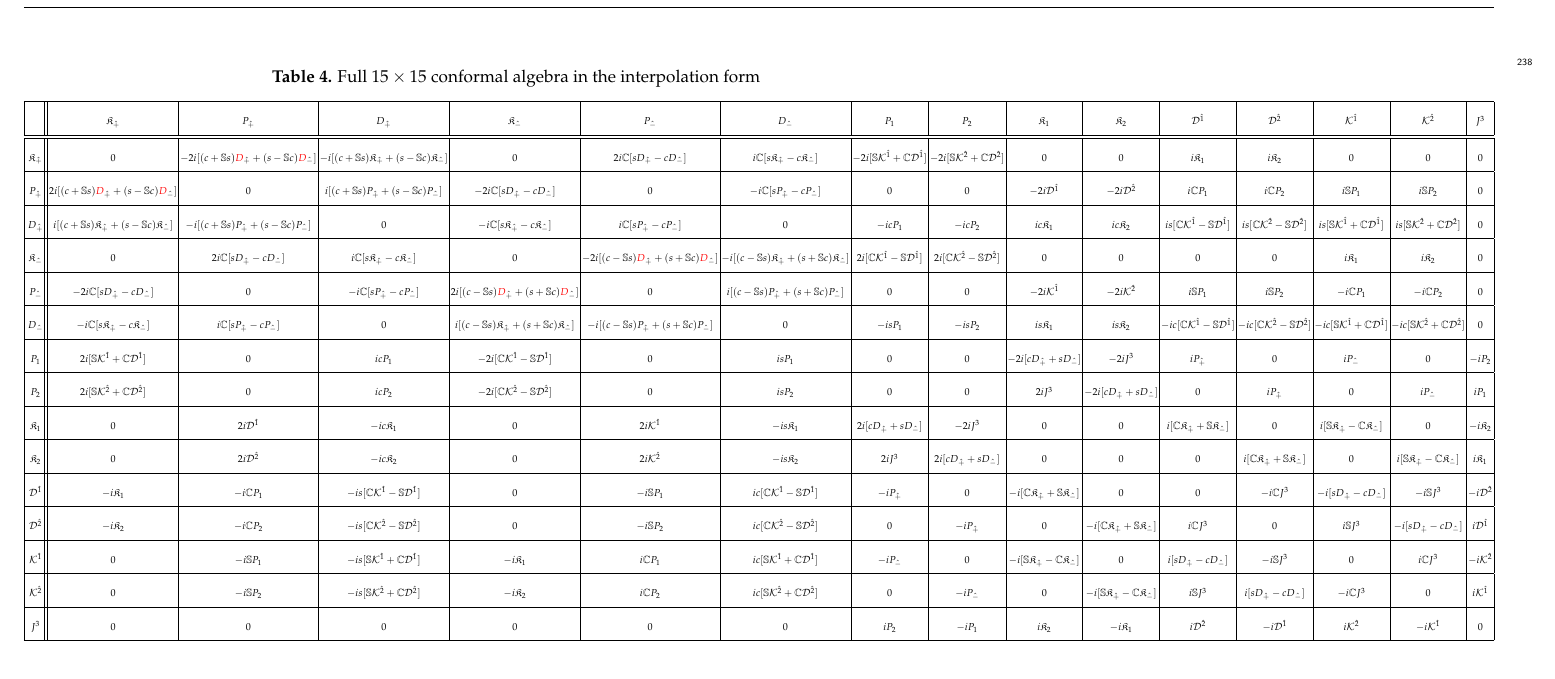
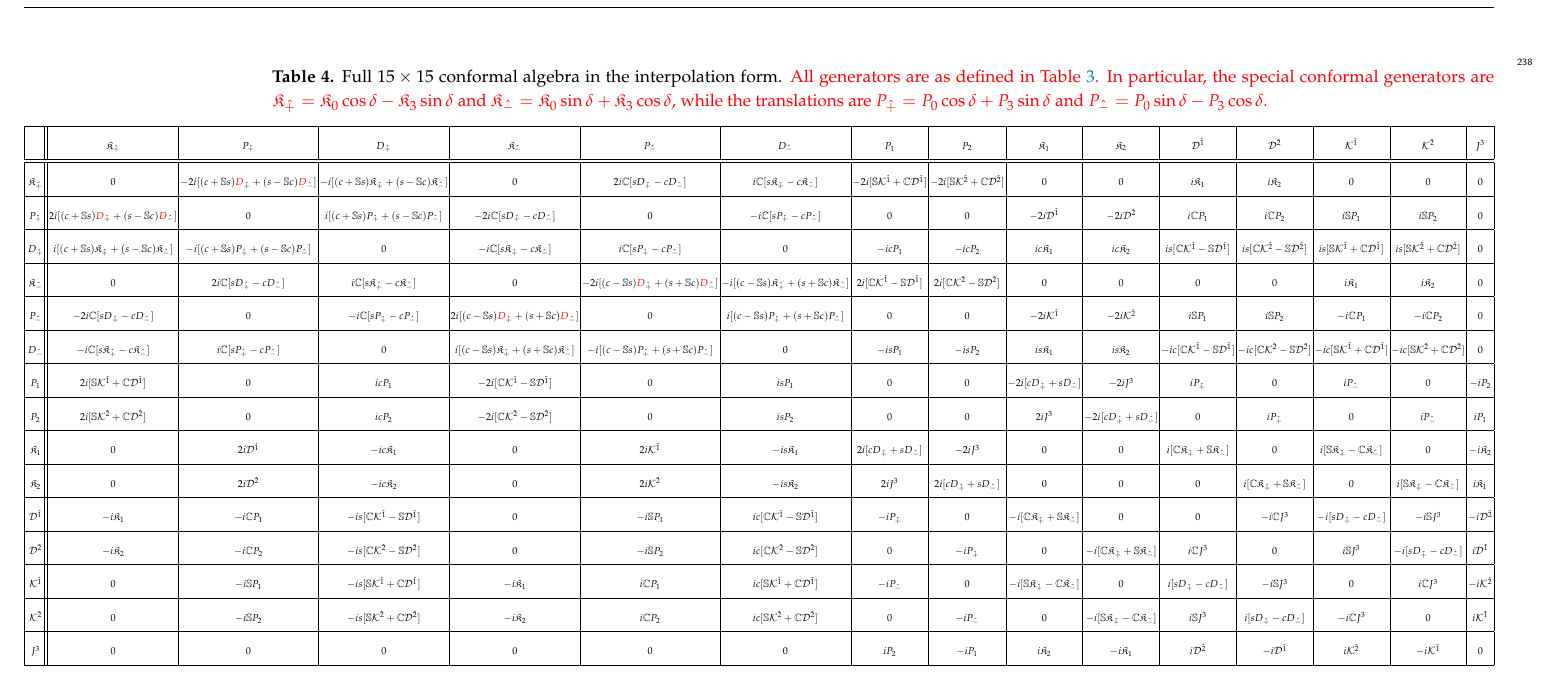
Before and after one commit to Hariprashad-Ravikumar/interpolating_3_1_conformal_algebra_paper, a LaTeX paper (main_paper.tex): part of page 10 of 35, cut so that both start at the same text. Compiled offline with pdfLaTeX.

Commit message:
Updates from Overleaf

```diff
--- a/main_paper.tex
+++ b/main_paper.tex
@@ -566,7 +566,7 @@ $\mathfrak{K}_{1,2} = \mathfrak{K}_{1,2}$ & $\mathfrak{K}_{1,2} \to \mathfrak{K}
 \noindent
 \begin{minipage}[t]{\textwidth}
 \centering
-\captionof{table}{Full $15 \times 15$ conformal algebra in the interpolation form}
+\captionof{table}{Full $15 \times 15$ conformal algebra in the interpolation form. \textcolor{red}{All generators are as defined in Table~\ref{tab:generator_limits}. In particular, the special conformal generators are $\mathfrak{K}_{\hat{+}}=\mathfrak{K}_0\cos\delta-\mathfrak{K}_3\sin\delta$ and $\mathfrak{K}_{\hat{-}}=\mathfrak{K}_0\sin\delta+\mathfrak{K}_3\cos\delta$, while the translations are $P_{\hat{+}}=P_0\cos\delta+P_3\sin\delta$ and $P_{\hat{-}}=P_0\sin\delta-P_3\cos\delta$.}}
 \label{tab:full_interpolation}
 \resizebox{\textwidth}{!}{%
 \begin{tabular}{ |c||c|c|c|c|c|c|c|c|c|c|c|c|c|c|c| }
```
Also changed, not shown: main_paper.tex (2 more changed lines).
